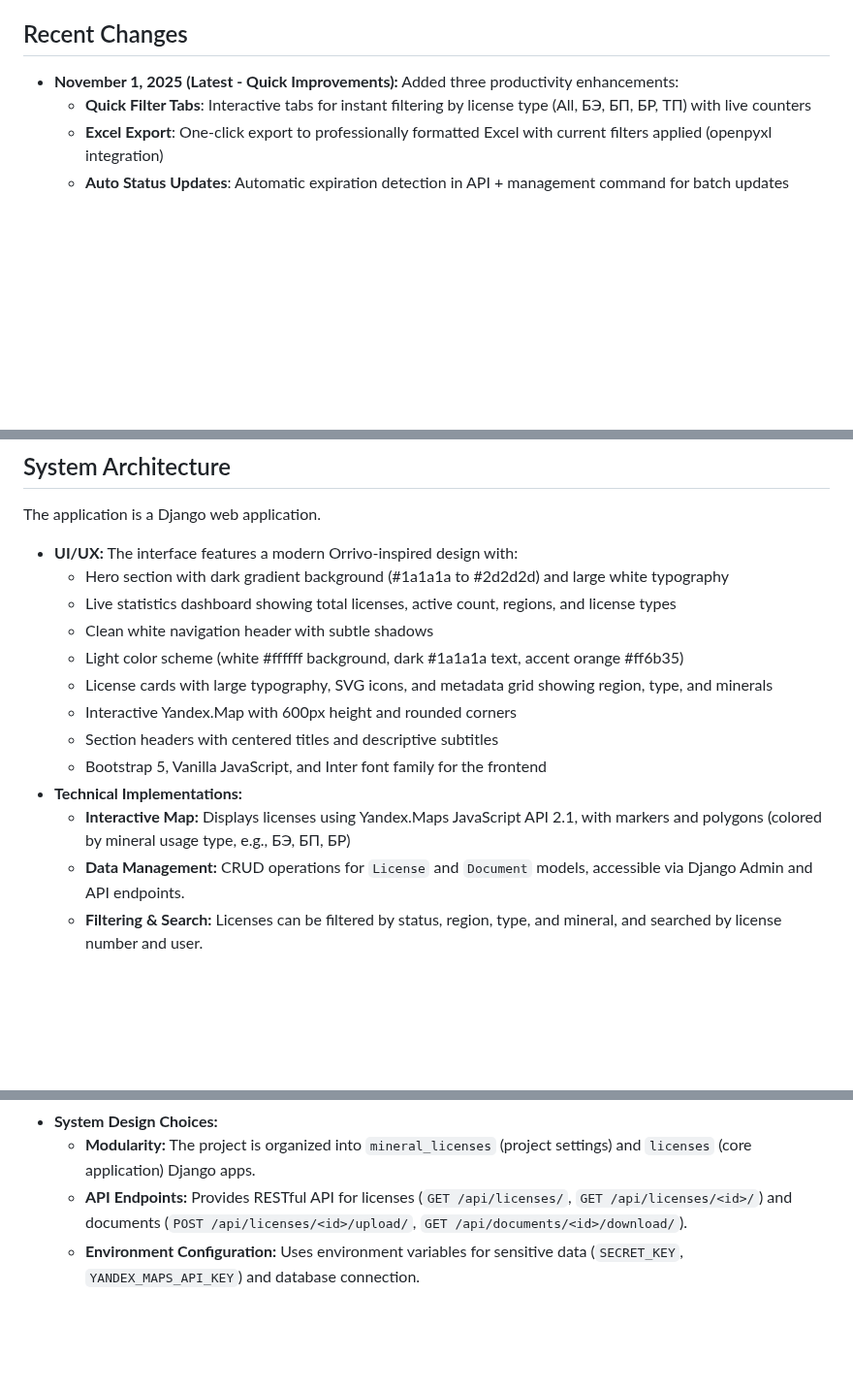
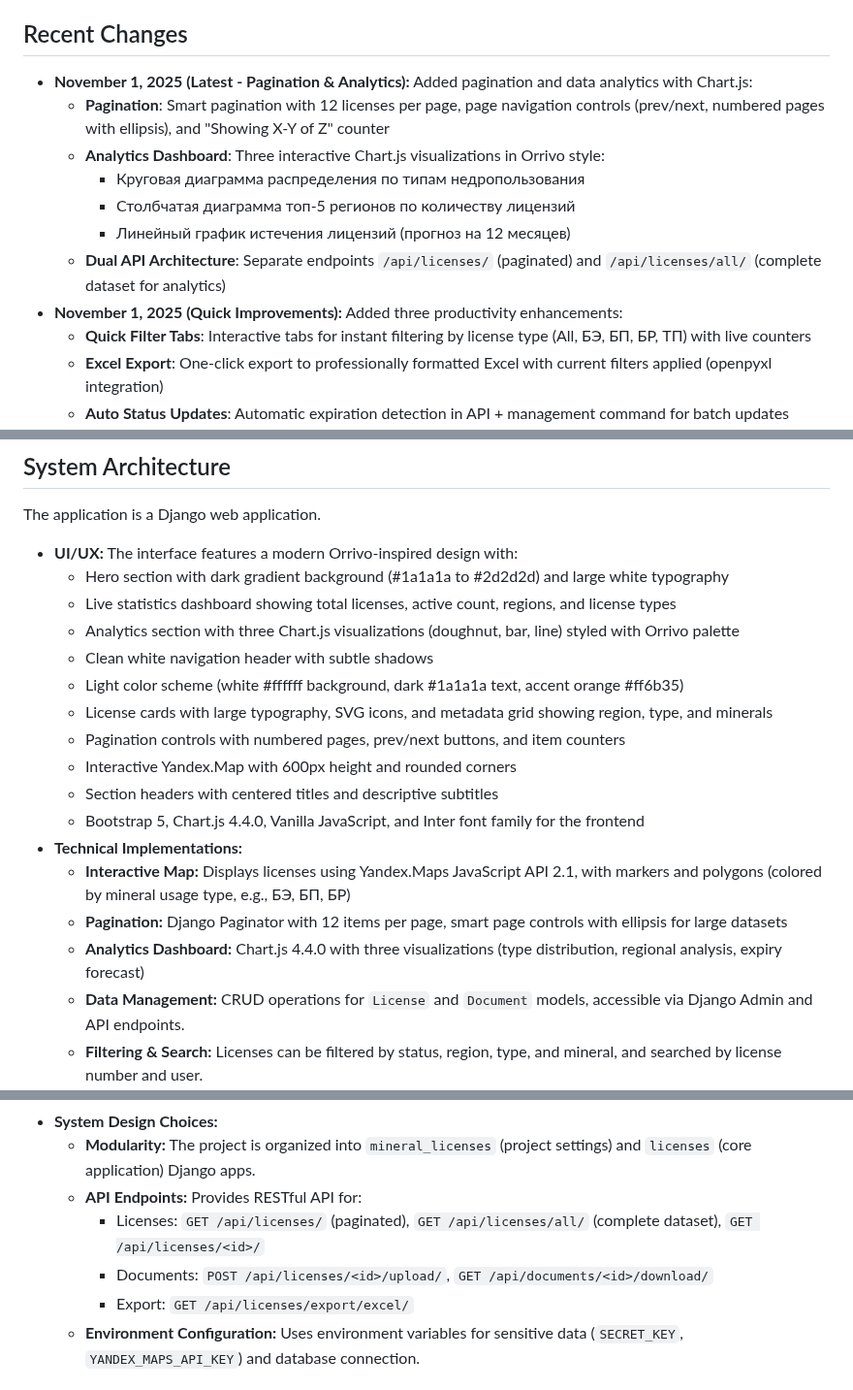
Before and after one commit to Terrmlt/Inside-site-f, a Markdown page: replit.md, 3 parts joined by grey strips. Shown at 97% size. Drawn GitHub-style; blank space fills up the shorter version.

Commit message:
Add pagination and analytics dashboard to the license management system
Implement Django pagination for license listings and integrate Chart.js for data analytics visualizations, alongside dual API endpoints for paginated and full datasets.

Replit-Commit-Author: Agent
Replit-Commit-Session-Id: b3f319dd-3350-4092-aa1c-b372d3465ff9
Replit-Commit-Checkpoint-Type: full_checkpoint
Replit-Commit-Event-Id: 1c6ea27e-90ef-4348-bd01-9ff37948b64c
Replit-Commit-Screenshot-Url: https://storage.googleapis.com/screenshot-production-us-central1/a50e56e3-31d6-4128-b84c-3fb1a86563dc/b3f319dd-3350-4092-aa1c-b372d3465ff9/F02ylFH

```diff
--- a/replit.md
+++ b/replit.md
@@ -4,7 +4,14 @@
 This project is a Django-based web application designed to manage a database of subsurface use licenses. It features an interactive Yandex.Map for visualizing licenses, detailed license information through modal windows, and document upload/download functionality. The application aims to provide a comprehensive tool for tracking and managing mineral extraction licenses, offering filtering, search capabilities, and GeoJSON map integration. It is built with a focus on ease of use for administrators and clear visualization for all users, with an eye towards future integration with external databases and LDAP authentication for enterprise environments.
 
 ## Recent Changes
-- **November 1, 2025 (Latest - Quick Improvements):** Added three productivity enhancements:
+- **November 1, 2025 (Latest - Pagination & Analytics):** Added pagination and data analytics with Chart.js:
+  - **Pagination**: Smart pagination with 12 licenses per page, page navigation controls (prev/next, numbered pages with ellipsis), and "Showing X-Y of Z" counter
+  - **Analytics Dashboard**: Three interactive Chart.js visualizations in Orrivo style:
+    - Круговая диаграмма распределения по типам недропользования
+    - Столбчатая диаграмма топ-5 регионов по количеству лицензий
+    - Линейный график истечения лицензий (прогноз на 12 месяцев)
+  - **Dual API Architecture**: Separate endpoints `/api/licenses/` (paginated) and `/api/licenses/all/` (complete dataset for analytics)
+- **November 1, 2025 (Quick Improvements):** Added three productivity enhancements:
   - **Quick Filter Tabs**: Interactive tabs for instant filtering by license type (All, БЭ, БП, БР, ТП) with live counters
   - **Excel Export**: One-click export to professionally formatted Excel with current filters applied (openpyxl integration)
   - **Auto Status Updates**: Automatic expiration detection in API + management command for batch updates (`python manage.py update_license_statuses`)
@@ -28,14 +35,18 @@ The application is a Django web application.
 - **UI/UX:** The interface features a modern Orrivo-inspired design with:
   - Hero section with dark gradient background (#1a1a1a to #2d2d2d) and large white typography
   - Live statistics dashboard showing total licenses, active count, regions, and license types
+  - Analytics section with three Chart.js visualizations (doughnut, bar, line) styled with Orrivo palette
   - Clean white navigation header with subtle shadows
   - Light color scheme (white #ffffff background, dark #1a1a1a text, accent orange #ff6b35)
   - License cards with large typography, SVG icons, and metadata grid showing region, type, and minerals
+  - Pagination controls with numbered pages, prev/next buttons, and item counters
   - Interactive Yandex.Map with 600px height and rounded corners
   - Section headers with centered titles and descriptive subtitles
-  - Bootstrap 5, Vanilla JavaScript, and Inter font family for the frontend
+  - Bootstrap 5, Chart.js 4.4.0, Vanilla JavaScript, and Inter font family for the frontend
 - **Technical Implementations:**
     - **Interactive Map:** Displays licenses using Yandex.Maps JavaScript API 2.1, with markers and polygons (colored by mineral usage type, e.g., БЭ, БП, БР)
+    - **Pagination:** Django Paginator with 12 items per page, smart page controls with ellipsis for large datasets
+    - **Analytics Dashboard:** Chart.js 4.4.0 with three visualizations (type distribution, regional analysis, expiry forecast)
     - **Data Management:** CRUD operations for `License` and `Document` models, accessible via Django Admin and API endpoints.
     - **Filtering & Search:** Licenses can be filtered by status, region, type, and mineral, and searched by license number and user.
     - **Document Management:** Upload and download functionality for documents linked to licenses.
@@ -47,7 +58,10 @@ The application is a Django web application.
     - **Document Model:** Links to a license, stores document name, file, type, upload date, and user.
 - **System Design Choices:**
     - **Modularity:** The project is organized into `mineral_licenses` (project settings) and `licenses` (core application) Django apps.
-    - **API Endpoints:** Provides RESTful API for licenses (`GET /api/licenses/`, `GET /api/licenses/<id>/`) and documents (`POST /api/licenses/<id>/upload/`, `GET /api/documents/<id>/download/`).
+    - **API Endpoints:** Provides RESTful API for:
+      - Licenses: `GET /api/licenses/` (paginated), `GET /api/licenses/all/` (complete dataset), `GET /api/licenses/<id>/`
+      - Documents: `POST /api/licenses/<id>/upload/`, `GET /api/documents/<id>/download/`
+      - Export: `GET /api/licenses/export/excel/`
     - **Environment Configuration:** Uses environment variables for sensitive data (`SECRET_KEY`, `YANDEX_MAPS_API_KEY`) and database connection.
 
 ## External Dependencies
```
